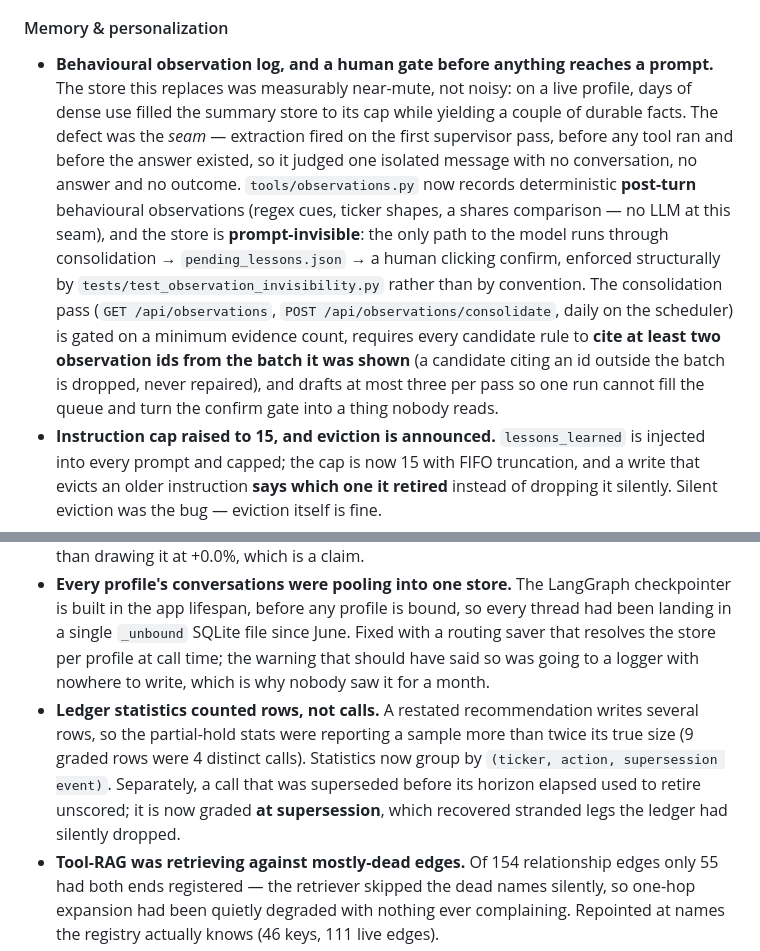
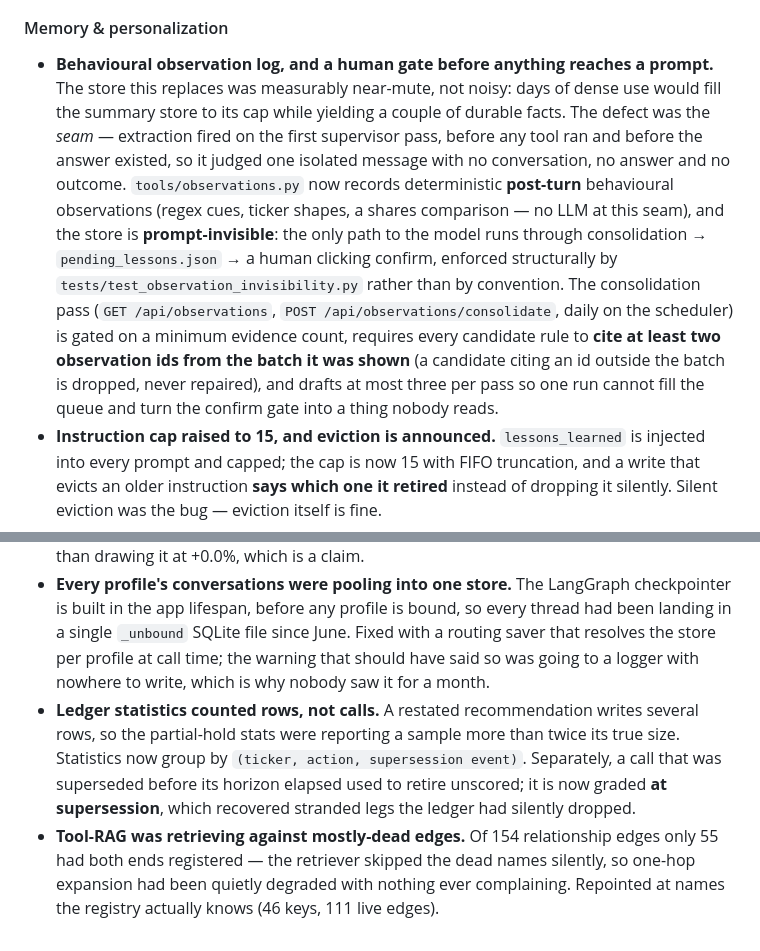
Before and after one commit to aymanyaq/cairniq, a Markdown page: docs/CHANGELOG.md, 2 parts joined by grey strips. GitHub-like rendering.

```diff
--- a/docs/CHANGELOG.md
+++ b/docs/CHANGELOG.md
@@ -57,7 +57,7 @@ you have not filled the store behind it".
 
 #### Memory & personalization
 
-- **Behavioural observation log, and a human gate before anything reaches a prompt.** The store this replaces was measurably near-mute, not noisy: on a live profile, days of dense use filled the summary store to its cap while yielding a couple of durable facts. The defect was the *seam* — extraction fired on the first supervisor pass, before any tool ran and before the answer existed, so it judged one isolated message with no conversation, no answer and no outcome. `tools/observations.py` now records deterministic **post-turn** behavioural observations (regex cues, ticker shapes, a shares comparison — no LLM at this seam), and the store is **prompt-invisible**: the only path to the model runs through consolidation → `pending_lessons.json` → a human clicking confirm, enforced structurally by `tests/test_observation_invisibility.py` rather than by convention. The consolidation pass (`GET /api/observations`, `POST /api/observations/consolidate`, daily on the scheduler) is gated on a minimum evidence count, requires every candidate rule to **cite at least two observation ids from the batch it was shown** (a candidate citing an id outside the batch is dropped, never repaired), and drafts at most three per pass so one run cannot fill the queue and turn the confirm gate into a thing nobody reads.
+- **Behavioural observation log, and a human gate before anything reaches a prompt.** The store this replaces was measurably near-mute, not noisy: days of dense use would fill the summary store to its cap while yielding a couple of durable facts. The defect was the *seam* — extraction fired on the first supervisor pass, before any tool ran and before the answer existed, so it judged one isolated message with no conversation, no answer and no outcome. `tools/observations.py` now records deterministic **post-turn** behavioural observations (regex cues, ticker shapes, a shares comparison — no LLM at this seam), and the store is **prompt-invisible**: the only path to the model runs through consolidation → `pending_lessons.json` → a human clicking confirm, enforced structurally by `tests/test_observation_invisibility.py` rather than by convention. The consolidation pass (`GET /api/observations`, `POST /api/observations/consolidate`, daily on the scheduler) is gated on a minimum evidence count, requires every candidate rule to **cite at least two observation ids from the batch it was shown** (a candidate citing an id outside the batch is dropped, never repaired), and drafts at most three per pass so one run cannot fill the queue and turn the confirm gate into a thing nobody reads.
 - **Instruction cap raised to 15, and eviction is announced.** `lessons_learned` is injected into every prompt and capped; the cap is now 15 with FIFO truncation, and a write that evicts an older instruction **says which one it retired** instead of dropping it silently. Silent eviction was the bug — eviction itself is fine.
 
 #### Portfolio, UI & platform
@@ -94,7 +94,7 @@ you have not filled the store behind it".
 - **End-of-day quotes are labelled as such.** Alpha Vantage `GLOBAL_QUOTE` returns the prior close on some key tiers; `get_quote` now annotates the payload with `is_stale`/`as_of`/`staleness_note` instead of presenting it as a live tick.
 - **A single NaN sector return 500'd `/api/market-pulse` for a whole day.** `float("nan")` does not raise, `json.dumps` writes a bare `NaN` token, and the parser downstream rejects it — and because the pulse is cached to a *daily* file, the poisoned payload was only replaced by the date rollover, so a restart could not clear it. Guarded at all four points (producer, parser, cache write, cache read); the UI now omits a sector with no usable return rather than drawing it at +0.0%, which is a claim.
 - **Every profile's conversations were pooling into one store.** The LangGraph checkpointer is built in the app lifespan, before any profile is bound, so every thread had been landing in a single `_unbound` SQLite file since June. Fixed with a routing saver that resolves the store per profile at call time; the warning that should have said so was going to a logger with nowhere to write, which is why nobody saw it for a month.
-- **Ledger statistics counted rows, not calls.** A restated recommendation writes several rows, so the partial-hold stats were reporting a sample more than twice its true size (9 graded rows were 4 distinct calls). Statistics now group by `(ticker, action, supersession event)`. Separately, a call that was superseded before its horizon elapsed used to retire unscored; it is now graded **at supersession**, which recovered stranded legs the ledger had silently dropped.
+- **Ledger statistics counted rows, not calls.** A restated recommendation writes several rows, so the partial-hold stats were reporting a sample more than twice its true size. Statistics now group by `(ticker, action, supersession event)`. Separately, a call that was superseded before its horizon elapsed used to retire unscored; it is now graded **at supersession**, which recovered stranded legs the ledger had silently dropped.
 - **Tool-RAG was retrieving against mostly-dead edges.** Of 154 relationship edges only 55 had both ends registered — the retriever skipped the dead names silently, so one-hop expansion had been quietly degraded with nothing ever complaining. Repointed at names the registry actually knows (46 keys, 111 live edges).
 - **A rate-limited transcript now reaches the web-search fallback** instead of returning a truthy limit notice that downstream code read as content, and Tavily quota exhaustion **opens a circuit** rather than re-hitting a dead plan on every call.
 - **The compliance pre-check stopped accusing a correctly sized draft**, and the scanner's headwind gate stopped hiding earnings risk through an off-by-one in the proximity window.
```
Also changed, not shown: other parts of docs/CHANGELOG.md (+23 -8 lines).
